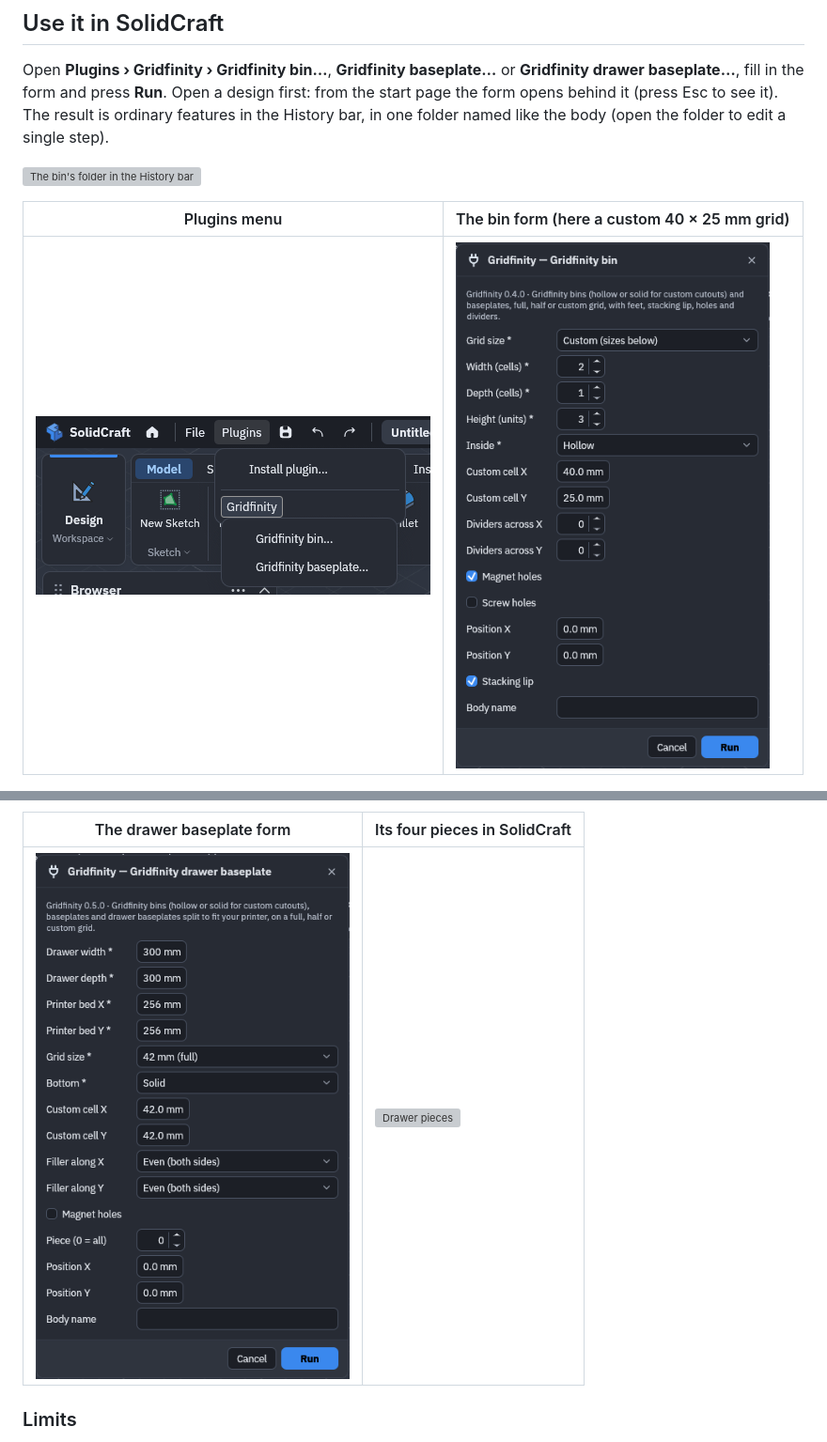
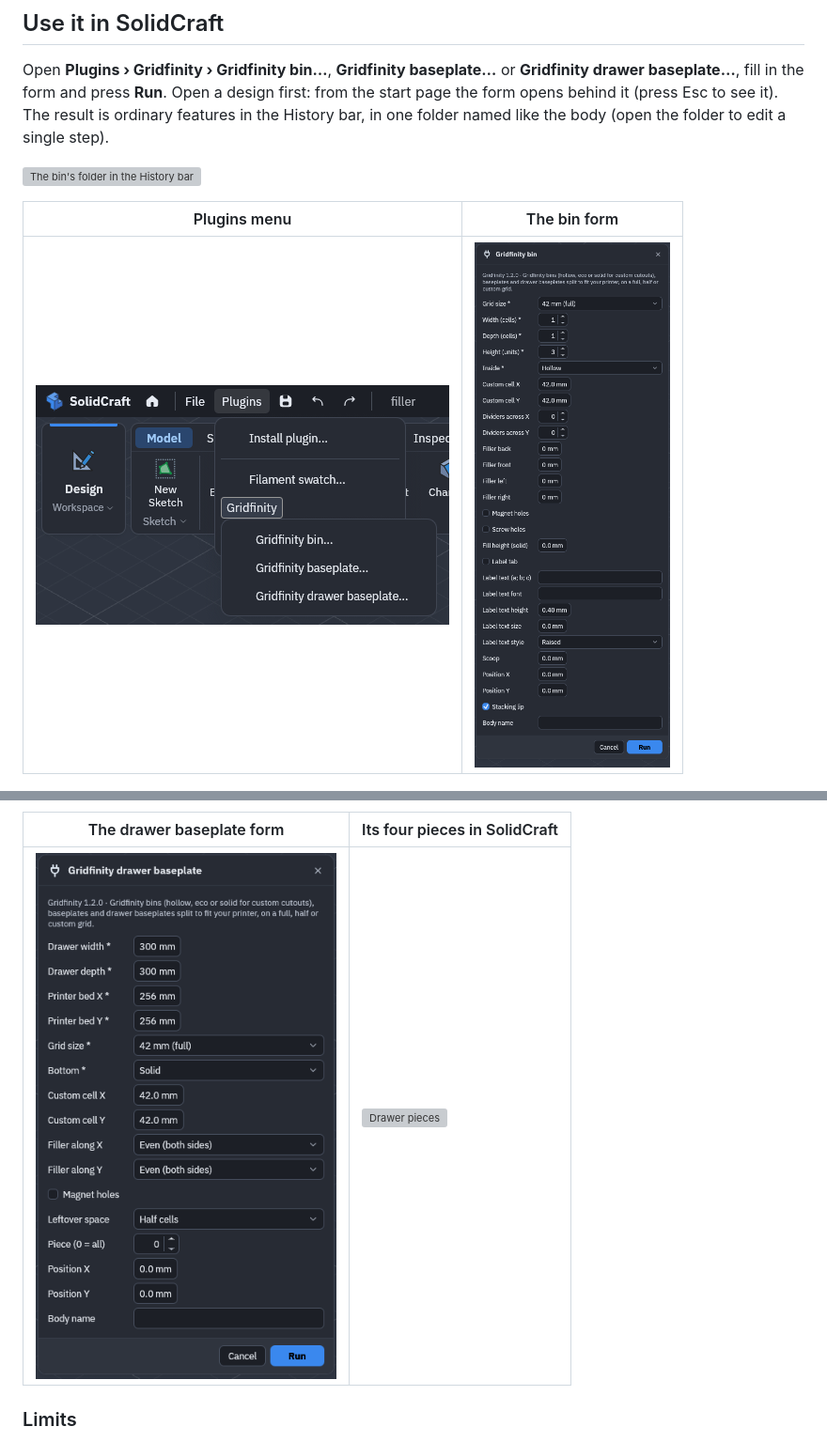
Before and after one commit to belikh/gridfinity-solidcraft, a Markdown page: README.md, 2 parts joined by grey strips. Shown at 94% size. GitHub-like rendering; pictures changed too: docs/images/dialog-bin.png (added), docs/images/dialog-custom.png (deleted), docs/images/dialog-drawer.png; grey boxes are pictures that could not be loaded.

Commit message:
README: new screenshots of the Plugins menu and the bin and drawer forms (1.2.0)

```diff
--- a/README.md
+++ b/README.md
@@ -157,7 +157,7 @@ folder named like the body (open the folder to edit a single step).
 
 ![The bin's folder in the History bar](docs/images/timeline-folder.png)
 
-| Plugins menu | The bin form (here a custom 40 × 25 mm grid) |
+| Plugins menu | The bin form |
 |---|---|
-| ![Plugins menu](docs/images/plugins-menu.png) | ![Bin dialog](docs/images/dialog-custom.png) |
+| ![Plugins menu](docs/images/plugins-menu.png) | ![Bin dialog](docs/images/dialog-bin.png) |
 
```
Also changed, not shown: other parts of README.md (+1 -1 lines).
